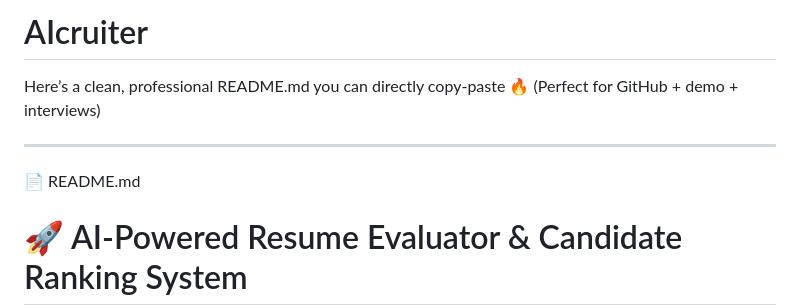
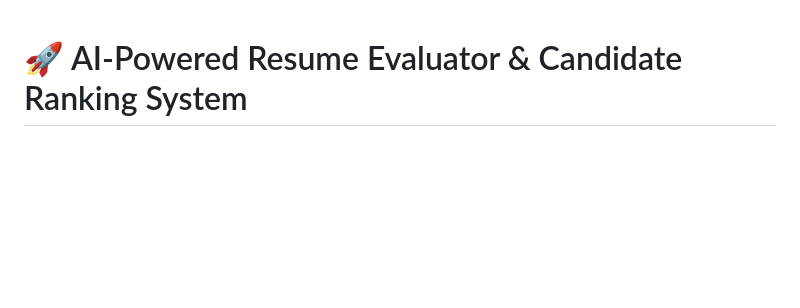
Before and after one commit to idkitsspicy/AIcruiter, a Markdown page: README.md, the part around the change. Drawn GitHub-style; blank space fills up the shorter version.

```diff
--- a/README.md
+++ b/README.md
@@ -1,12 +1,3 @@
-# AIcruiter
-Here’s a clean, professional README.md you can directly copy-paste 🔥
-(Perfect for GitHub + demo + interviews)
-
-
----
-
-📄 README.md
-
 # 🚀 AI-Powered Resume Evaluator & Candidate Ranking System
 
 An intelligent system that evaluates resumes against a Job Description (JD) using context-aware analysis, and ranks candidates based on skill alignment, experience depth, and credibility.
```
